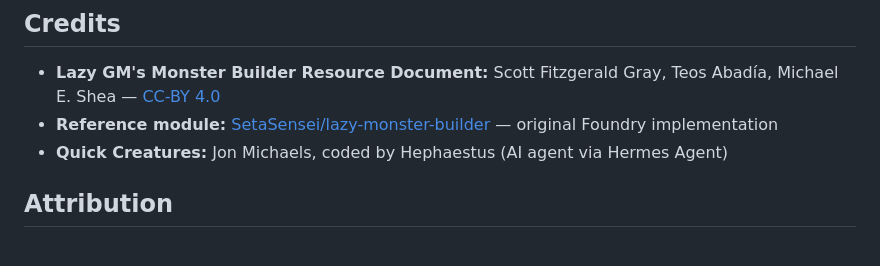
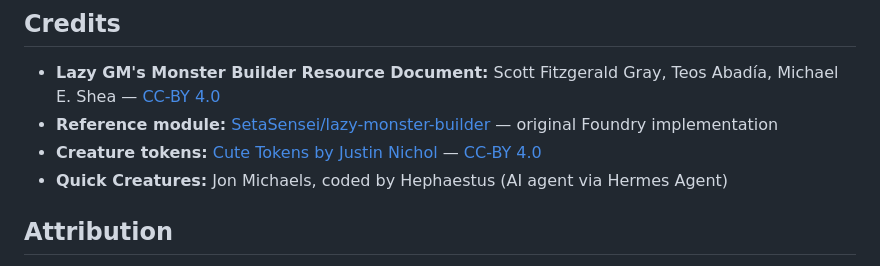
Before and after one commit to jonmichaels/quick-creatures, a Markdown page: README.md, the part around the change. Rendered like a GitHub page.

Commit message:
docs: credit Cute Tokens by Justin Nichol (CC-BY 4.0)

```diff
--- a/README.md
+++ b/README.md
@@ -51,6 +51,7 @@ The module uses a system adapter pattern — all actor creation routes through t
 
 - **Lazy GM's Monster Builder Resource Document:** Scott Fitzgerald Gray, Teos Abadía, Michael E. Shea — [CC-BY 4.0](http://creativecommons.org/licenses/by/4.0/)
 - **Reference module:** [SetaSensei/lazy-monster-builder](https://github.com/SetaSensei/lazy-monster-builder) — original Foundry implementation
+- **Creature tokens:** [Cute Tokens by Justin Nichol](https://opengameart.org/users/justin-nichol) — [CC-BY 4.0](http://creativecommons.org/licenses/by/4.0/)
 - **Quick Creatures:** Jon Michaels, coded by Hephaestus (AI agent via Hermes Agent)
 
 ## Attribution
```
